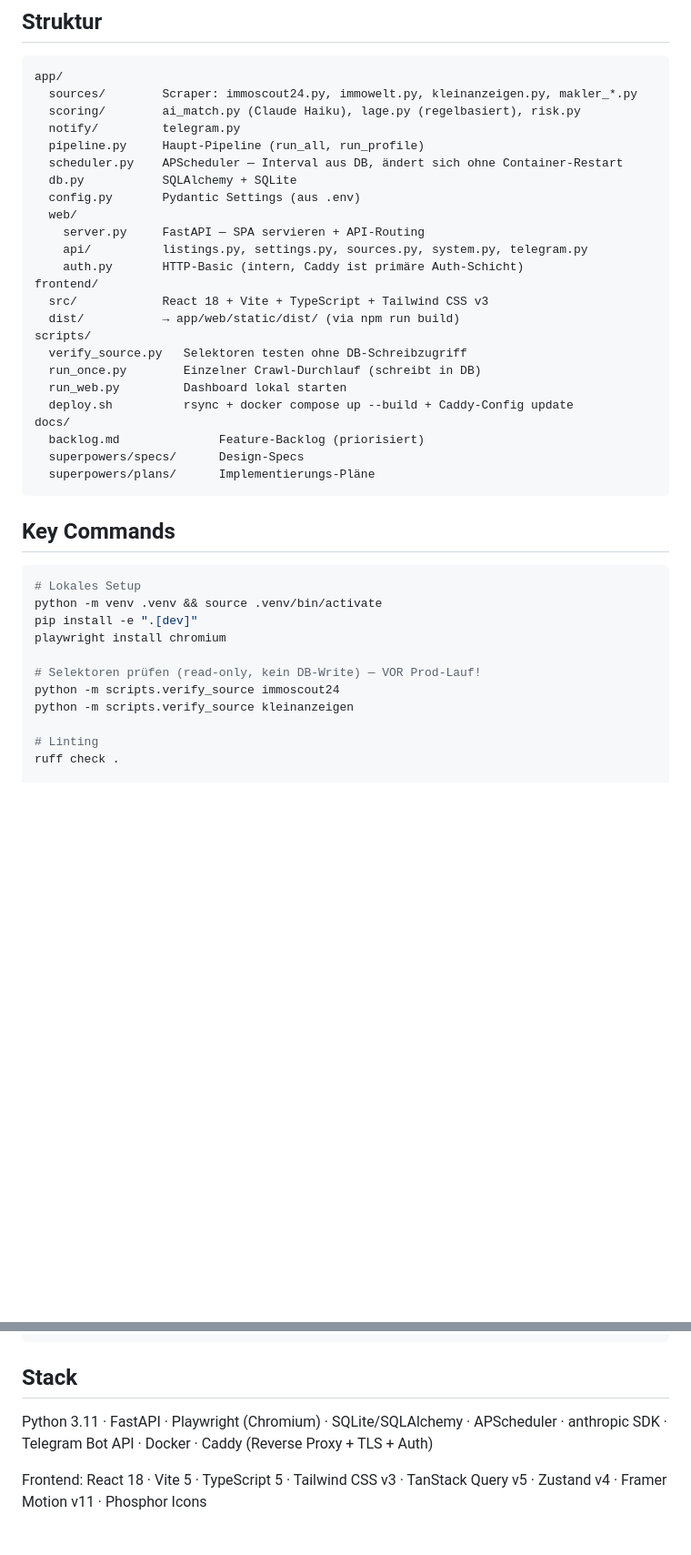
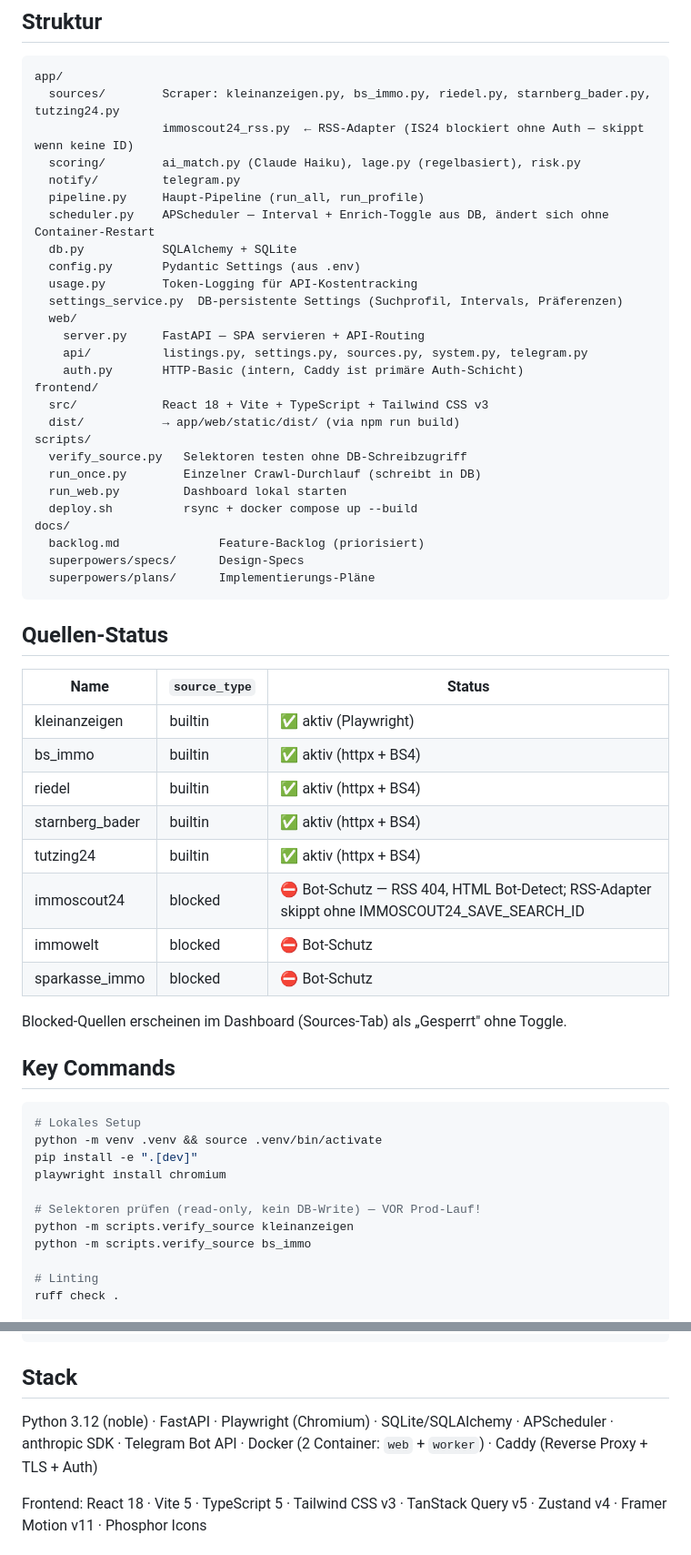
Before and after one commit to phiman13/immo-radar, a Markdown page: CLAUDE.md, 2 parts joined by grey strips. Shown at 91% size. Drawn GitHub-style; blank space fills up the shorter version.

````diff
--- a/CLAUDE.md
+++ b/CLAUDE.md
@@ -12,13 +12,16 @@ Auth: Caddy basicauth (kein Tailscale-Direktzugriff mehr). Docker-Container bind
 
 ```
 app/
-  sources/        Scraper: immoscout24.py, immowelt.py, kleinanzeigen.py, makler_*.py
+  sources/        Scraper: kleinanzeigen.py, bs_immo.py, riedel.py, starnberg_bader.py, tutzing24.py
+                  immoscout24_rss.py  ← RSS-Adapter (IS24 blockiert ohne Auth — skippt wenn keine ID)
   scoring/        ai_match.py (Claude Haiku), lage.py (regelbasiert), risk.py
   notify/         telegram.py
   pipeline.py     Haupt-Pipeline (run_all, run_profile)
-  scheduler.py    APScheduler — Interval aus DB, ändert sich ohne Container-Restart
+  scheduler.py    APScheduler — Interval + Enrich-Toggle aus DB, ändert sich ohne Container-Restart
   db.py           SQLAlchemy + SQLite
   config.py       Pydantic Settings (aus .env)
+  usage.py        Token-Logging für API-Kostentracking
+  settings_service.py  DB-persistente Settings (Suchprofil, Intervals, Präferenzen)
   web/
     server.py     FastAPI — SPA servieren + API-Routing
     api/          listings.py, settings.py, sources.py, system.py, telegram.py
@@ -30,12 +33,27 @@ scripts/
   verify_source.py   Selektoren testen ohne DB-Schreibzugriff
   run_once.py        Einzelner Crawl-Durchlauf (schreibt in DB)
   run_web.py         Dashboard lokal starten
-  deploy.sh          rsync + docker compose up --build + Caddy-Config update
+  deploy.sh          rsync + docker compose up --build
 docs/
   backlog.md              Feature-Backlog (priorisiert)
   superpowers/specs/      Design-Specs
   superpowers/plans/      Implementierungs-Pläne
 ```
+
+## Quellen-Status
+
+| Name | `source_type` | Status |
+|---|---|---|
+| kleinanzeigen | builtin | ✅ aktiv (Playwright) |
+| bs_immo | builtin | ✅ aktiv (httpx + BS4) |
+| riedel | builtin | ✅ aktiv (httpx + BS4) |
+| starnberg_bader | builtin | ✅ aktiv (httpx + BS4) |
+| tutzing24 | builtin | ✅ aktiv (httpx + BS4) |
+| immoscout24 | blocked | ⛔ Bot-Schutz — RSS 404, HTML Bot-Detect; RSS-Adapter skippt ohne IMMOSCOUT24_SAVE_SEARCH_ID |
+| immowelt | blocked | ⛔ Bot-Schutz |
+| sparkasse_immo | blocked | ⛔ Bot-Schutz |
+
+Blocked-Quellen erscheinen im Dashboard (Sources-Tab) als „Gesperrt" ohne Toggle.
 
 ## Key Commands
 
@@ -46,8 +64,8 @@ pip install -e ".[dev]"
 playwright install chromium
 
 # Selektoren prüfen (read-only, kein DB-Write) — VOR Prod-Lauf!
-python -m scripts.verify_source immoscout24
 python -m scripts.verify_source kleinanzeigen
+python -m scripts.verify_source bs_immo
 
 # Linting
 ruff check .
@@ -70,7 +88,7 @@ ssh root@89.167.67.26 "nano /etc/caddy/Caddyfile && systemctl reload caddy"
 
 ## Stack
 
-Python 3.11 · FastAPI · Playwright (Chromium) · SQLite/SQLAlchemy · APScheduler · anthropic SDK · Telegram Bot API · Docker · Caddy (Reverse Proxy + TLS + Auth)
+Python 3.12 (noble) · FastAPI · Playwright (Chromium) · SQLite/SQLAlchemy · APScheduler · anthropic SDK · Telegram Bot API · Docker (2 Container: `web` + `worker`) · Caddy (Reverse Proxy + TLS + Auth)
 
 Frontend: React 18 · Vite 5 · TypeScript 5 · Tailwind CSS v3 · TanStack Query v5 · Zustand v4 · Framer Motion v11 · Phosphor Icons
 
````
Also changed, not shown: other parts of CLAUDE.md (+7 -0 lines), docs/backlog.md (+22 -16 lines).
